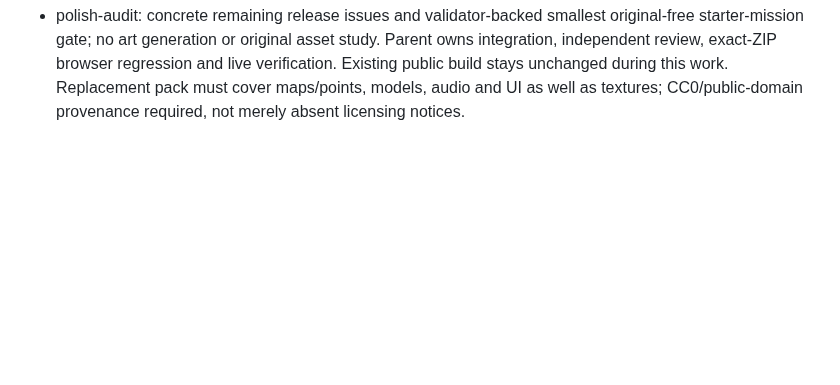
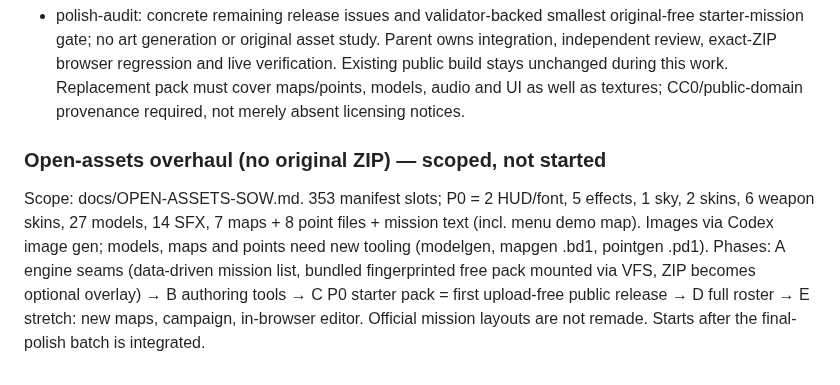
Before and after one commit to 4-R-C-4-N-4/OpenXOPS-web, a Markdown page: PROGRESS.md, the part around the change. GitHub-like rendering; blank space fills up the shorter version.

Commit message:
docs: scope fully open asset build (no original ZIP)

```diff
--- a/PROGRESS.md
+++ b/PROGRESS.md
@@ -363,3 +363,16 @@ Parent owns integration, independent review, exact-ZIP browser regression and
 live verification. Existing public build stays unchanged during this work.
 Replacement pack must cover maps/points, models, audio and UI as well as textures;
 CC0/public-domain provenance required, not merely absent licensing notices.
+
+
+### Open-assets overhaul (no original ZIP) — scoped, not started
+
+Scope: docs/OPEN-ASSETS-SOW.md. 353 manifest slots; P0 = 2 HUD/font, 5 effects,
+1 sky, 2 skins, 6 weapon skins, 27 models, 14 SFX, 7 maps + 8 point files +
+mission text (incl. menu demo map). Images via Codex image gen; models, maps and
+points need new tooling (modelgen, mapgen .bd1, pointgen .pd1).
+Phases: A engine seams (data-driven mission list, bundled fingerprinted free pack
+mounted via VFS, ZIP becomes optional overlay) → B authoring tools → C P0 starter
+pack = first upload-free public release → D full roster → E stretch: new maps,
+campaign, in-browser editor. Official mission layouts are not remade.
+Starts after the final-polish batch is integrated.
```
Also changed, not shown: docs/OPEN-ASSETS-SOW.md (added, +127 -0 lines).
